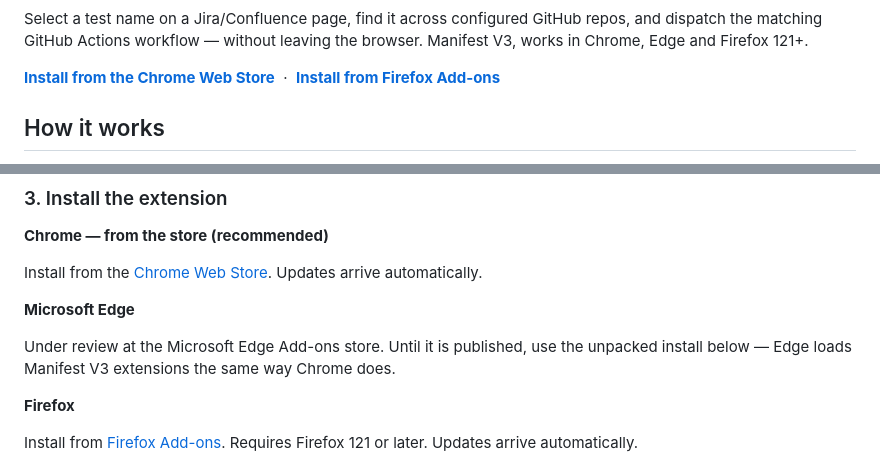
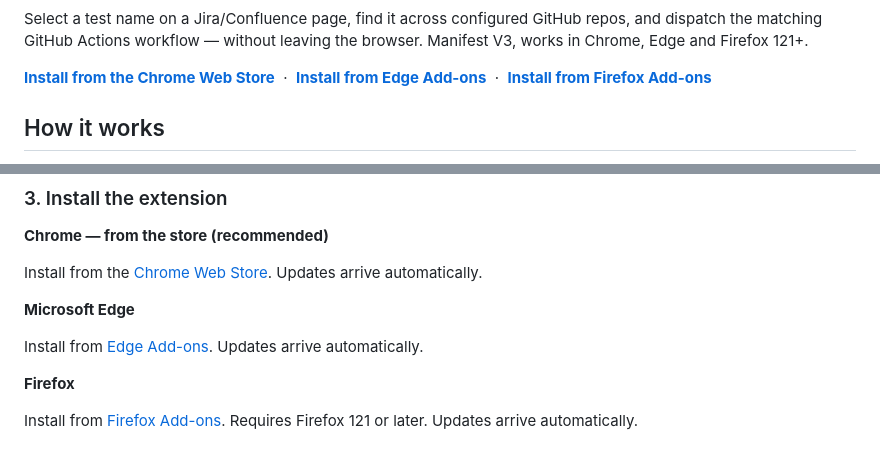
Before and after one commit to den-cezar/search-and-run-test, a Markdown page: README.md, 2 parts joined by grey strips. Drawn GitHub-style.

Commit message:
docs: make the Edge badge track the store
Last hardcoded "in review" badge. Shields has no native Edge endpoint, so
it reads Microsoft's product endpoint through the dynamic JSON badge. It
currently reports v0.1.2, which is correct: 0.1.3 and 0.2.0 both failed to
publish and 0.2.1 is still in review.

Adds the Edge install link to the intro and replaces the "use the unpacked
install until it is published" paragraph, which is no longer true.

```diff
--- a/README.md
+++ b/README.md
@@ -16,6 +16,8 @@ repos, and dispatch the matching GitHub Actions workflow — without leaving the
 browser. Manifest V3, works in Chrome, Edge and Firefox 121+.
 
 **[Install from the Chrome Web Store](https://chromewebstore.google.com/detail/search-run-test/mphnpjnmjdmoabgcabfgpbmieamgihof)**
+&nbsp;·&nbsp;
+**[Install from Edge Add-ons](https://microsoftedge.microsoft.com/addons/detail/search-run-test/anjfnnehilfpnobhkpnjcdddgnomggjg)**
 &nbsp;·&nbsp;
 **[Install from Firefox Add-ons](https://addons.mozilla.org/firefox/addon/search-run-test/)**
 
@@ -71,8 +73,9 @@ Updates arrive automatically.
 
 **Microsoft Edge**
 
-Under review at the Microsoft Edge Add-ons store. Until it is published, use the
-unpacked install below — Edge loads Manifest V3 extensions the same way Chrome does.
+Install from
+[Edge Add-ons](https://microsoftedge.microsoft.com/addons/detail/search-run-test/anjfnnehilfpnobhkpnjcdddgnomggjg).
+Updates arrive automatically.
 
 **Firefox**
 
```
Also changed, not shown: other parts of README.md (+1 -1 lines).
